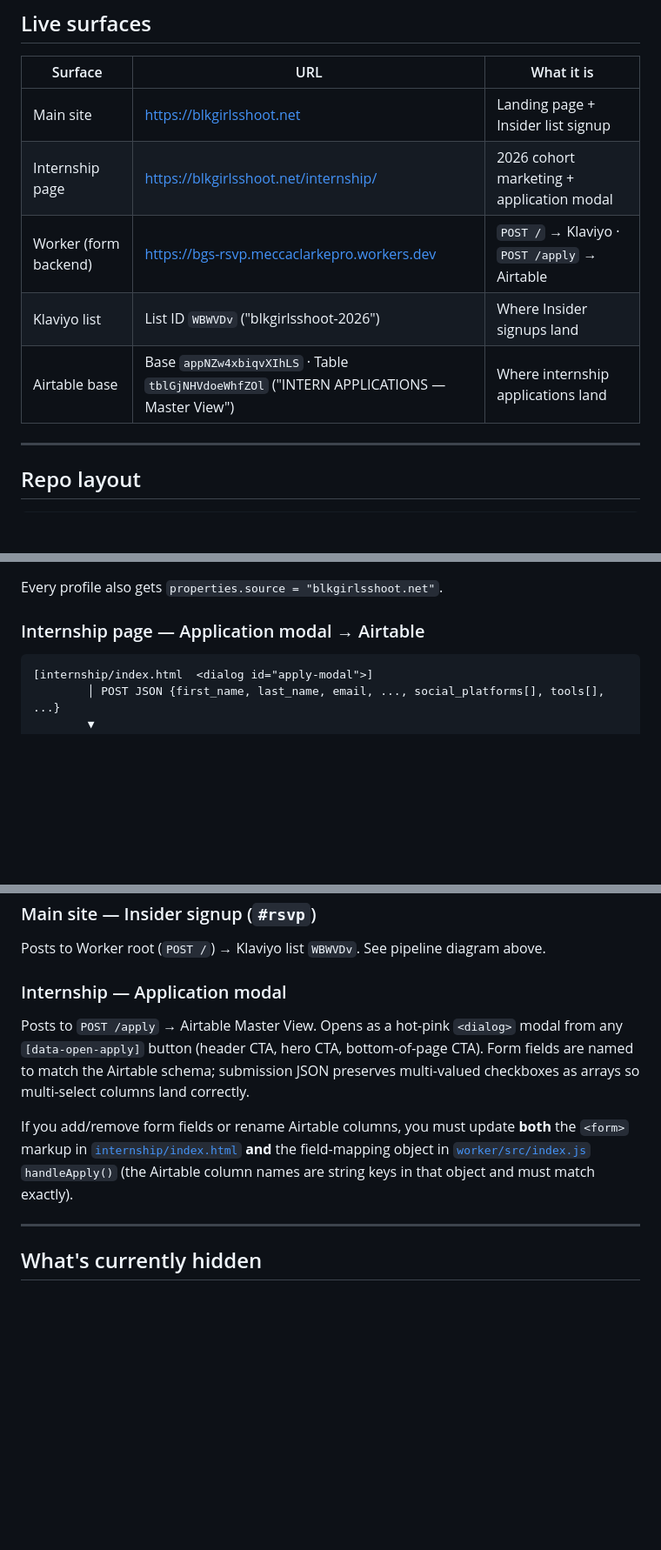
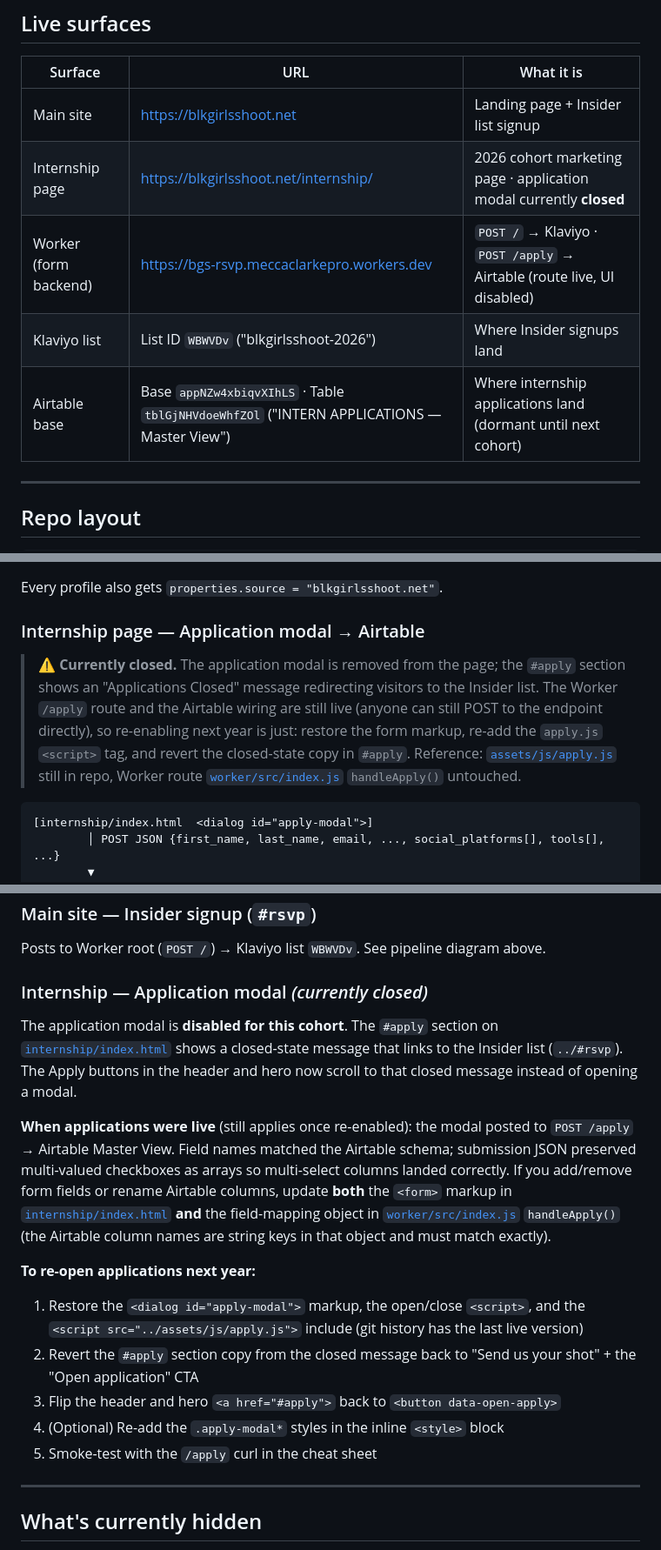
Before and after one commit to blacktagdevs/blkgirlsshoot, a Markdown page: README.md, 3 parts joined by grey strips. Shown at 87% size. GitHub-like rendering; blank space fills up the shorter version.

Commit message:
README: mark internship applications closed, document re-enable steps
Live Surfaces table flags the internship modal and Airtable base as
dormant for this cohort. The Form Pipelines and Forms sections add a
"currently closed" callout above the Airtable diagram, document the
closed-state UI in the Forms section, and give future-Cam a 5-step
re-enable recipe (restore <dialog>, scripts, copy, CTAs; smoke-test)
so next year's cohort doesn't need to spelunk git history.

Co-Authored-By: Claude Opus 4.7 (1M context) <noreply@anthropic.com>

````diff
--- a/README.md
+++ b/README.md
@@ -9,10 +9,10 @@ Marketing site for **Blk Girls Shoot 2026** (campaign + community weekend) and t
 | Surface | URL | What it is |
 |---|---|---|
 | Main site | https://blkgirlsshoot.net | Landing page + Insider list signup |
-| Internship page | https://blkgirlsshoot.net/internship/ | 2026 cohort marketing + application modal |
-| Worker (form backend) | https://bgs-rsvp.meccaclarkepro.workers.dev | `POST /` → Klaviyo · `POST /apply` → Airtable |
+| Internship page | https://blkgirlsshoot.net/internship/ | 2026 cohort marketing page · application modal currently **closed** |
+| Worker (form backend) | https://bgs-rsvp.meccaclarkepro.workers.dev | `POST /` → Klaviyo · `POST /apply` → Airtable (route live, UI disabled) |
 | Klaviyo list | List ID `WBWVDv` ("blkgirlsshoot-2026") | Where Insider signups land |
-| Airtable base | Base `appNZw4xbiqvXIhLS` · Table `tblGjNHVdoeWhfZOl` ("INTERN APPLICATIONS — Master View") | Where internship applications land |
+| Airtable base | Base `appNZw4xbiqvXIhLS` · Table `tblGjNHVdoeWhfZOl` ("INTERN APPLICATIONS — Master View") | Where internship applications land (dormant until next cohort) |
 
 ---
 
@@ -95,6 +95,14 @@ The same Worker (`bgs-rsvp`) handles both forms, dispatching on the URL path.
 Every profile also gets `properties.source = "blkgirlsshoot.net"`.
 
 ### Internship page — Application modal → Airtable
+
+> ⚠️ **Currently closed.** The application modal is removed from the page; the `#apply`
+> section shows an "Applications Closed" message redirecting visitors to the Insider list.
+> The Worker `/apply` route and the Airtable wiring are still live (anyone can still POST
+> to the endpoint directly), so re-enabling next year is just: restore the form markup,
+> re-add the `apply.js` `<script>` tag, and revert the closed-state copy in `#apply`.
+> Reference: [`assets/js/apply.js`](assets/js/apply.js) still in repo, Worker route
+> [`worker/src/index.js`](worker/src/index.js) `handleApply()` untouched.
 
 ```
 [internship/index.html  <dialog id="apply-modal">]
@@ -250,16 +258,28 @@ Both are wrapped in `<template>` tags in [`index.html`](index.html). Remove the
 ### Main site — Insider signup (`#rsvp`)
 Posts to Worker root (`POST /`) → Klaviyo list `WBWVDv`. See pipeline diagram above.
 
-### Internship — Application modal
-Posts to `POST /apply` → Airtable Master View. Opens as a hot-pink `<dialog>` modal from any
-`[data-open-apply]` button (header CTA, hero CTA, bottom-of-page CTA). Form fields are named
-to match the Airtable schema; submission JSON preserves multi-valued checkboxes as arrays
-so multi-select columns land correctly.
+### Internship — Application modal *(currently closed)*
+The application modal is **disabled for this cohort**. The `#apply` section on
+[`internship/index.html`](internship/index.html) shows a closed-state message that links
+to the Insider list (`../#rsvp`). The Apply buttons in the header and hero now scroll to
+that closed message instead of opening a modal.
 
-If you add/remove form fields or rename Airtable columns, you must update **both** the
-`<form>` markup in [`internship/index.html`](internship/index.html) **and** the field-mapping
-object in [`worker/src/index.js`](worker/src/index.js) `handleApply()` (the Airtable column
-names are string keys in that object and must match exactly).
+**When applications were live** (still applies once re-enabled): the modal posted to
+`POST /apply` → Airtable Master View. Field names matched the Airtable schema; submission
+JSON preserved multi-valued checkboxes as arrays so multi-select columns landed correctly.
+If you add/remove form fields or rename Airtable columns, update **both** the `<form>`
+markup in [`internship/index.html`](internship/index.html) **and** the field-mapping object
+in [`worker/src/index.js`](worker/src/index.js) `handleApply()` (the Airtable column names
+are string keys in that object and must match exactly).
+
+**To re-open applications next year:**
+1. Restore the `<dialog id="apply-modal">` markup, the open/close `<script>`, and the
+   `<script src="../assets/js/apply.js">` include (git history has the last live version)
+2. Revert the `#apply` section copy from the closed message back to "Send us your shot" +
+   the "Open application" CTA
+3. Flip the header and hero `<a href="#apply">` back to `<button data-open-apply>`
+4. (Optional) Re-add the `.apply-modal*` styles in the inline `<style>` block
+5. Smoke-test with the `/apply` curl in the cheat sheet
 
 ---
 
````
